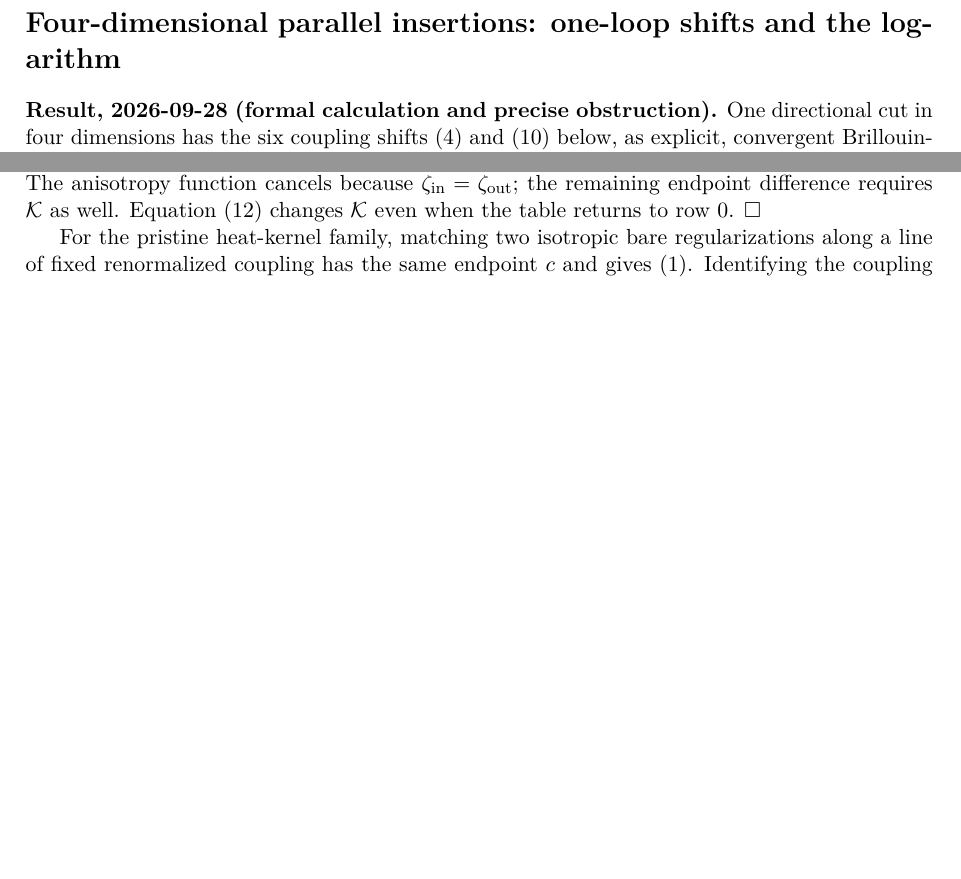
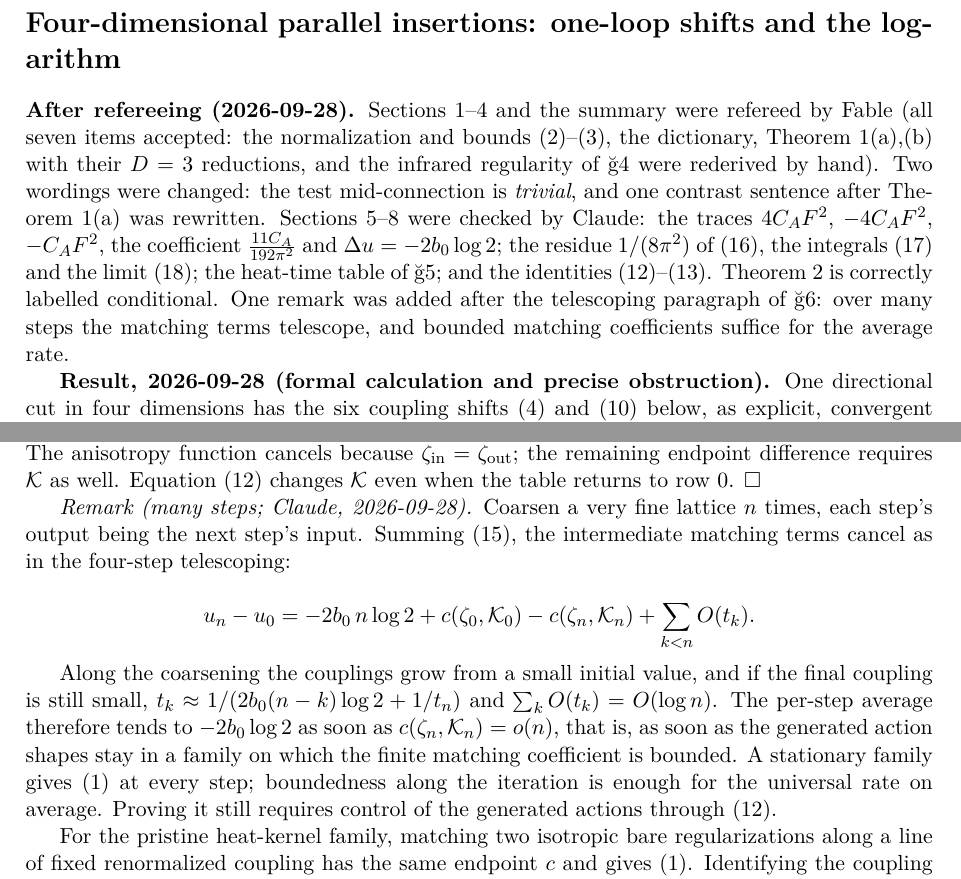
Before and after one commit to arivero/navstokgap, a LaTeX document (papers/four-dimensional-parallel-log.tex): two parts of pages 1 and 6 of 8 before the commit and two parts of pages 1 and 7 of 8 after it, joined at a grey line, cut so that both start at the same text, the shorter picture padded with empty space. Compiled offline with XeLaTeX.

Commit message:
Round 4 refereed: Fable pass 1 (sections 1-4, all accepted), Claude pass 2 (sections 5-8)
Wording fixes from pass 1 (trivial mid-connection; one contrast rewritten).
Pass 2 checked the heat-kernel coefficient 11 C_A/192 pi^2 and Delta u =
-2 b0 log 2, the infrared integrals (16)-(18), the heat-time table and the
identities (12)-(13). Added remark: over many coarsening steps the matching
terms telescope, so bounded matching coefficients give the universal rate
on average. LLM.md row and atlas cell 4 updated.

Co-Authored-By: Claude Opus 5.5 <noreply@anthropic.com>

```diff
--- a/papers/four-dimensional-parallel-log.tex
+++ b/papers/four-dimensional-parallel-log.tex
@@ -13,6 +13,21 @@
 \hypertarget{four-dimensional-parallel-insertions-one-loop-shifts-and-the-logarithm}{%
 \section{Four-dimensional parallel insertions: one-loop shifts and the
 logarithm}\label{four-dimensional-parallel-insertions-one-loop-shifts-and-the-logarithm}}
+
+\textbf{After refereeing (2026-09-28).} Sections 1--4 and the summary
+were refereed by Fable (all seven items accepted: the normalization and
+bounds (2)--(3), the dictionary, Theorem 1(a),(b) with their \(D=3\)
+reductions, and the infrared regularity of §4 were rederived by hand).
+Two wordings were changed: the test mid-connection is \emph{trivial},
+and one contrast sentence after Theorem 1(a) was rewritten. Sections
+5--8 were checked by Claude: the traces \(4C_AF^2\), \(-4C_AF^2\),
+\(-C_AF^2\), the coefficient \(\frac{11C_A}{192\pi^2}\) and
+\(\Delta u=-2b_0\log2\); the residue \(1/(8\pi^2)\) of (16), the
+integrals (17) and the limit (18); the heat-time table of §5; and the
+identities (12)--(13). Theorem 2 is correctly labelled conditional. One
+remark was added after the telescoping paragraph of §6: over many steps
+the matching terms telescope, and bounded matching coefficients suffice
+for the average rate.
 
 \textbf{Result, 2026-09-28 (formal calculation and precise
 obstruction).} One directional cut in four dimensions has the six
@@ -474,6 +491,23 @@ is a scheme choice. The anisotropy function cancels because
 requires \(\mathcal K\) as well. Equation (12) changes \(\mathcal K\)
 even when the table returns to row 0. \(\square\)
 
+\emph{Remark (many steps; Claude, 2026-09-28).} Coarsen a very fine
+lattice \(n\) times, each step's output being the next step's input.
+Summing (15), the intermediate matching terms cancel as in the four-step
+telescoping:
+
+\[u_n-u_0=-2b_0\,n\log2+c(\zeta_0,\mathcal K_0)-c(\zeta_n,\mathcal K_n)+\sum_{k<n}O(t_k).\]
+
+Along the coarsening the couplings grow from a small initial value, and
+if the final coupling is still small,
+\(t_k\approx1/(2b_0(n-k)\log2+1/t_n)\) and \(\sum_kO(t_k)=O(\log n)\).
+The per-step average therefore tends to \(-2b_0\log2\) as soon as
+\(c(\zeta_n,\mathcal K_n)=o(n)\), that is, as soon as the generated
+action shapes stay in a family on which the finite matching coefficient
+is bounded. A stationary family gives (1) at every step; boundedness
+along the iteration is enough for the universal rate on average. Proving
+it still requires control of the generated actions through (12).
+
 For the pristine heat-kernel family, matching two isotropic bare
 regularizations along a line of fixed renormalized coupling has the same
 endpoint \(c\) and gives (1). Identifying the coupling obtained by
```
Also changed, not shown: LLM.md (+1 -0 lines), docs/llms.txt (+1 -0 lines), notes/four-dimensional-parallel-log.md (+35 -4 lines), notes/halving-atlas.md (+1 -1 lines), papers/halving-atlas.tex (+2 -1 lines), out/papers/four-dimensional-parallel-log.pdf, out/papers/halving-atlas.pdf, papers/four-dimensional-parallel-log.tex (10 more changed lines), 2 other files.
